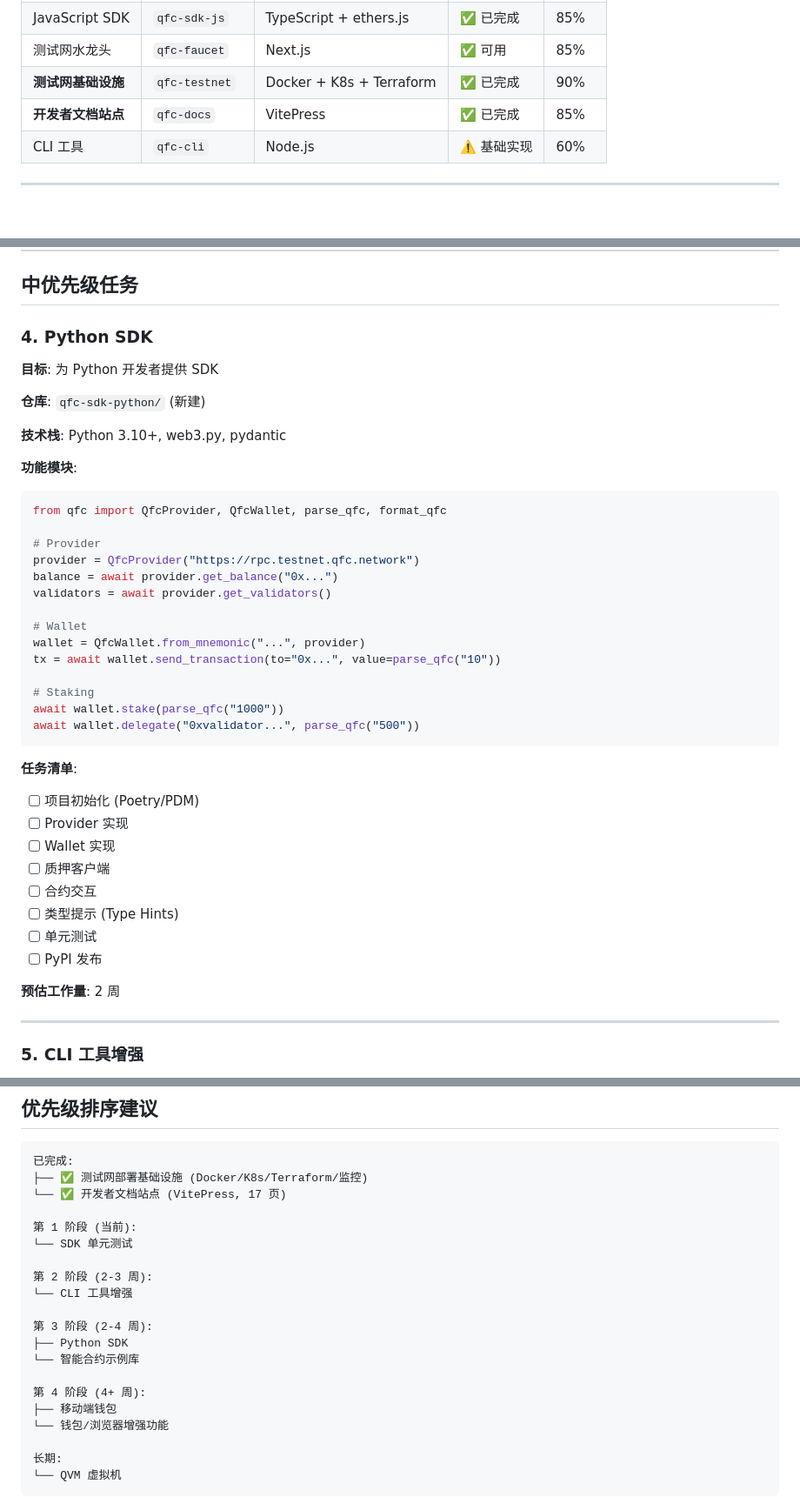
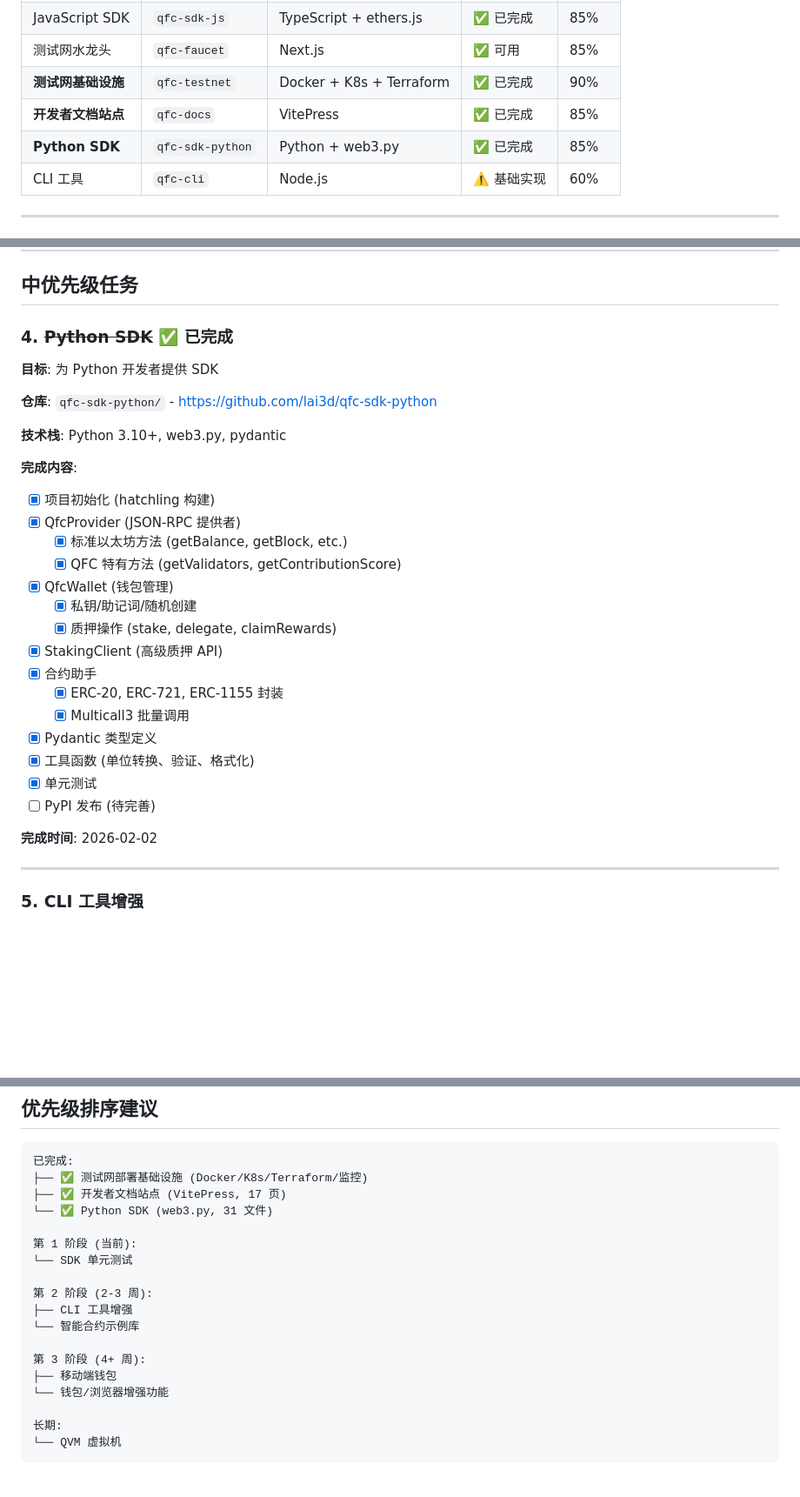
Before and after one commit to qfc-network/qfc-design, a Markdown page: 09-TODO-ROADMAP.md, 3 parts joined by grey strips. Shown at 87% size. Drawn GitHub-style; blank space fills up the shorter version.

Commit message:
Mark Python SDK (qfc-sdk-python) as completed
- Added qfc-sdk-python to project status table
- Updated section 4 with completed checklist
- Updated priority ranking to reflect completion

Co-Authored-By: Claude Opus 4.5 <noreply@anthropic.com>

````diff
--- a/09-TODO-ROADMAP.md
+++ b/09-TODO-ROADMAP.md
@@ -13,6 +13,7 @@
 | 测试网水龙头 | `qfc-faucet` | Next.js | ✅ 可用 | 85% |
 | **测试网基础设施** | `qfc-testnet` | Docker + K8s + Terraform | ✅ 已完成 | 90% |
 | **开发者文档站点** | `qfc-docs` | VitePress | ✅ 已完成 | 85% |
+| **Python SDK** | `qfc-sdk-python` | Python + web3.py | ✅ 已完成 | 85% |
 | CLI 工具 | `qfc-cli` | Node.js | ⚠️ 基础实现 | 60% |
 
 ---
@@ -144,45 +145,33 @@
 
 ## 中优先级任务
 
-### 4. Python SDK
+### 4. ~~Python SDK~~ ✅ 已完成
 
 **目标**: 为 Python 开发者提供 SDK
 
-**仓库**: `qfc-sdk-python/` (新建)
+**仓库**: `qfc-sdk-python/` - https://github.com/lai3d/qfc-sdk-python
 
 **技术栈**: Python 3.10+, web3.py, pydantic
 
-**功能模块**:
+**完成内容**:
 
-```python
-from qfc import QfcProvider, QfcWallet, parse_qfc, format_qfc
+- [x] 项目初始化 (hatchling 构建)
+- [x] QfcProvider (JSON-RPC 提供者)
+  - [x] 标准以太坊方法 (getBalance, getBlock, etc.)
+  - [x] QFC 特有方法 (getValidators, getContributionScore)
+- [x] QfcWallet (钱包管理)
+  - [x] 私钥/助记词/随机创建
+  - [x] 质押操作 (stake, delegate, claimRewards)
+- [x] StakingClient (高级质押 API)
+- [x] 合约助手
+  - [x] ERC-20, ERC-721, ERC-1155 封装
+  - [x] Multicall3 批量调用
+- [x] Pydantic 类型定义
+- [x] 工具函数 (单位转换、验证、格式化)
+- [x] 单元测试
+- [ ] PyPI 发布 (待完善)
 
-# Provider
-provider = QfcProvider("https://rpc.testnet.qfc.network")
-balance = await provider.get_balance("0x...")
-validators = await provider.get_validators()
-
-# Wallet
-wallet = QfcWallet.from_mnemonic("...", provider)
-tx = await wallet.send_transaction(to="0x...", value=parse_qfc("10"))
-
-# Staking
-await wallet.stake(parse_qfc("1000"))
-await wallet.delegate("0xvalidator...", parse_qfc("500"))
-```
-
-**任务清单**:
-
-- [ ] 项目初始化 (Poetry/PDM)
-- [ ] Provider 实现
-- [ ] Wallet 实现
-- [ ] 质押客户端
-- [ ] 合约交互
-- [ ] 类型提示 (Type Hints)
-- [ ] 单元测试
-- [ ] PyPI 发布
-
-**预估工作量**: 2 周
+**完成时间**: 2026-02-02
 
 ---
 
@@ -391,19 +380,17 @@ qfc-contracts/
 ```
 已完成:
 ├── ✅ 测试网部署基础设施 (Docker/K8s/Terraform/监控)
-└── ✅ 开发者文档站点 (VitePress, 17 页)
+├── ✅ 开发者文档站点 (VitePress, 17 页)
+└── ✅ Python SDK (web3.py, 31 文件)
 
 第 1 阶段 (当前):
 └── SDK 单元测试
 
 第 2 阶段 (2-3 周):
-└── CLI 工具增强
-
-第 3 阶段 (2-4 周):
-├── Python SDK
+├── CLI 工具增强
 └── 智能合约示例库
 
-第 4 阶段 (4+ 周):
+第 3 阶段 (4+ 周):
 ├── 移动端钱包
 └── 钱包/浏览器增强功能
 
````
